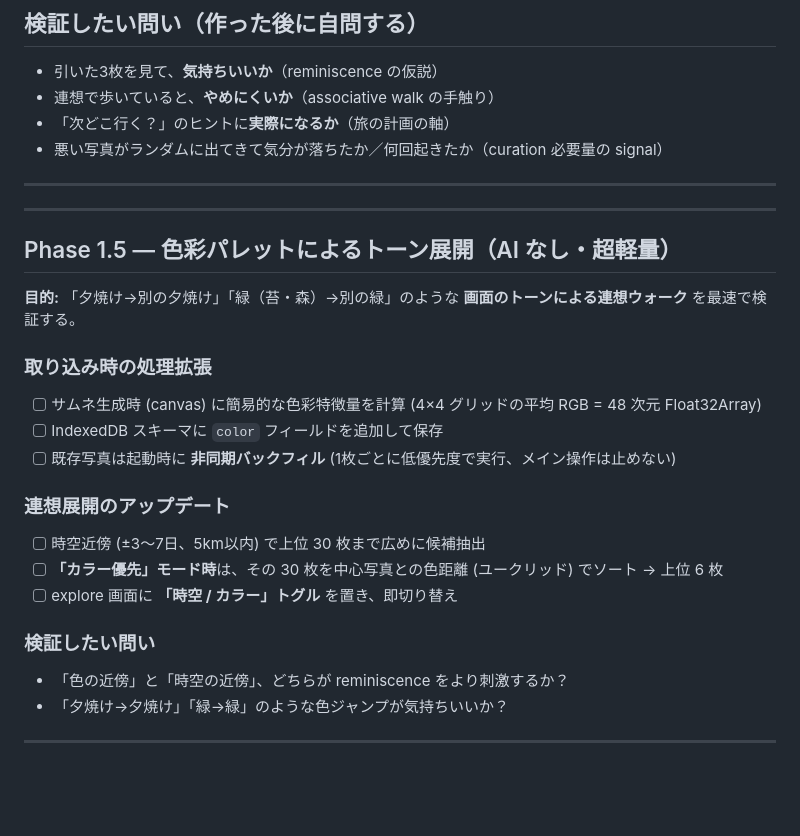
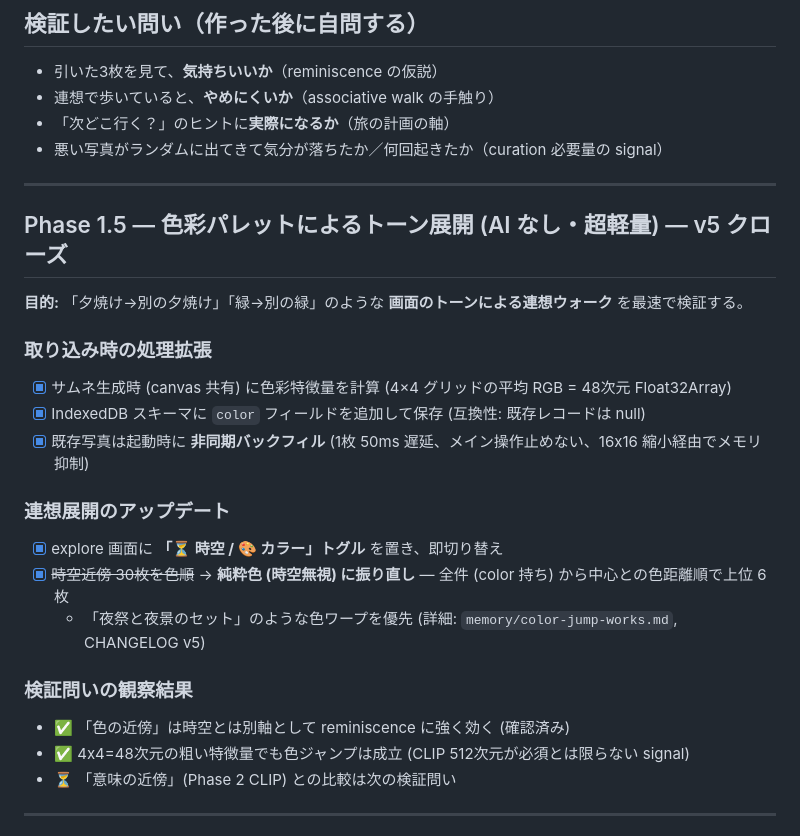
Before and after one commit to yutsutke/photo-memory-spike, a Markdown page: TODO.md, the part around one of its changes. GitHub-like rendering; blank space fills up the shorter version.

```diff
--- a/TODO.md
+++ b/TODO.md
@@ -104,25 +122,24 @@ exifr / heic2any / canvas（サムネ＋orientation補正） / IndexedDB / プ
 
 ---
 
----
+## Phase 1.5 — 色彩パレットによるトーン展開 (AI なし・超軽量) — v5 クローズ
 
-## Phase 1.5 — 色彩パレットによるトーン展開（AI なし・超軽量）
-
-**目的:** 「夕焼け→別の夕焼け」「緑（苔・森）→別の緑」のような **画面のトーンによる連想ウォーク** を最速で検証する。
+**目的:** 「夕焼け→別の夕焼け」「緑→別の緑」のような **画面のトーンによる連想ウォーク** を最速で検証する。
 
 ### 取り込み時の処理拡張
-- [ ] サムネ生成時 (canvas) に簡易的な色彩特徴量を計算 (4×4 グリッドの平均 RGB = 48 次元 Float32Array)
-- [ ] IndexedDB スキーマに `color` フィールドを追加して保存
-- [ ] 既存写真は起動時に **非同期バックフィル** (1枚ごとに低優先度で実行、メイン操作は止めない)
+- [x] サムネ生成時 (canvas 共有) に色彩特徴量を計算 (4×4 グリッドの平均 RGB = 48次元 Float32Array)
+- [x] IndexedDB スキーマに `color` フィールドを追加して保存 (互換性: 既存レコードは null)
+- [x] 既存写真は起動時に **非同期バックフィル** (1枚 50ms 遅延、メイン操作止めない、16x16 縮小経由でメモリ抑制)
 
 ### 連想展開のアップデート
-- [ ] 時空近傍 (±3〜7日、5km以内) で上位 30 枚まで広めに候補抽出
-- [ ] **「カラー優先」モード時**は、その 30 枚を中心写真との色距離 (ユークリッド) でソート → 上位 6 枚
-- [ ] explore 画面に **「時空 / カラー」トグル** を置き、即切り替え
+- [x] explore 画面に **「⏳ 時空 / 🎨 カラー」トグル** を置き、即切り替え
+- [x] ~~時空近傍 30枚を色順~~ → **純粋色 (時空無視) に振り直し** — 全件 (color 持ち) から中心との色距離順で上位 6 枚
+  - 「夜祭と夜景のセット」のような色ワープを優先 (詳細: `memory/color-jump-works.md`, CHANGELOG v5)
 
-### 検証したい問い
-- 「色の近傍」と「時空の近傍」、どちらが reminiscence をより刺激するか？
-- 「夕焼け→夕焼け」「緑→緑」のような色ジャンプが気持ちいいか？
+### 検証問いの観察結果
+- ✅ 「色の近傍」は時空とは別軸として reminiscence に強く効く (確認済み)
+- ✅ 4x4=48次元の粗い特徴量でも色ジャンプは成立 (CLIP 512次元が必須とは限らない signal)
+- ⏳ 「意味の近傍」(Phase 2 CLIP) との比較は次の検証問い
 
 ---
 
```
Also changed, not shown: other parts of TODO.md (+32 -14 lines).
